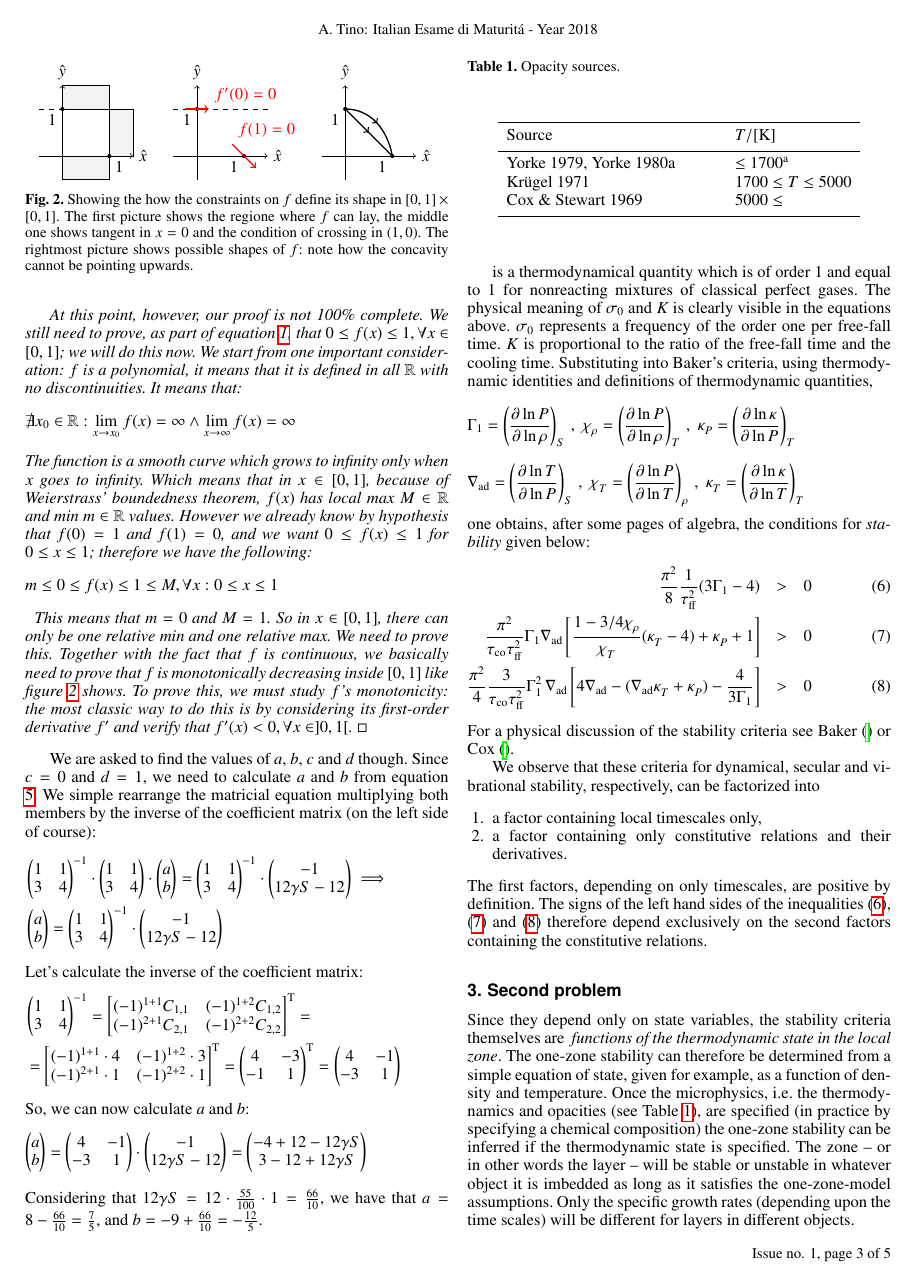
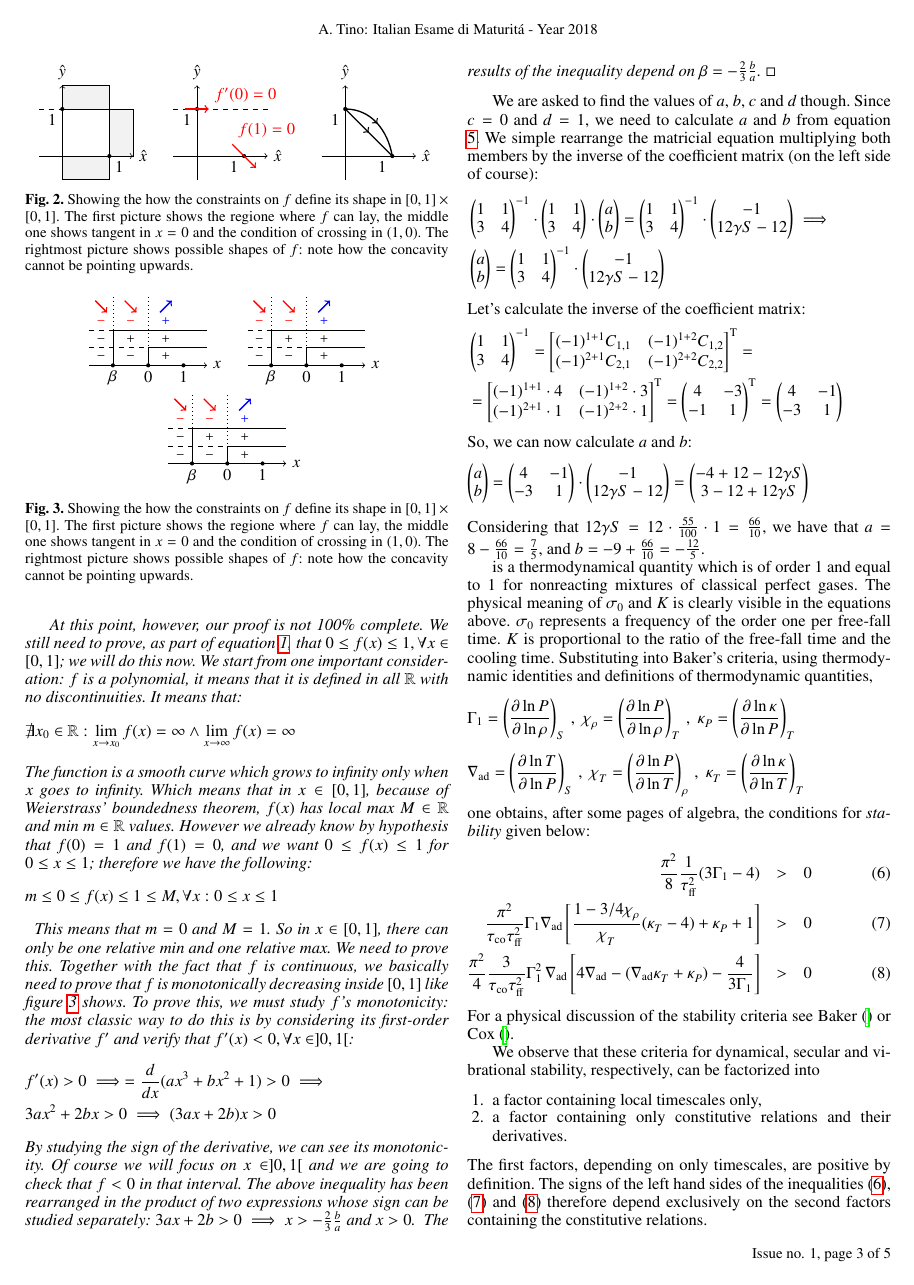
Before and after one commit to the-second-trial/the-second-trial, a LaTeX document (src/2018/i043/index.tex, which reads src/2018/i043/ch-p1.tex, src/2018/i043/fig-sign.tex): page 3 of 5. Compiled offline with pdfLaTeX.

Commit message:
First sign study picture

```diff
--- a/src/2018/i043/ch-p1.tex
+++ b/src/2018/i043/ch-p1.tex
@@ -262,7 +262,22 @@ with the fact that $f$ is continuous, we basically need to prove that $f$ is
 monotonically decreasing inside $[0,1]$ like figure \ref{fig:fshape} shows. To
 prove this, we must study $f$'s monotonicity: the most classic way to do this
 is by considering its first-order derivative $f^\prime$ and verify that
-$f^\prime(x) < 0, \forall x \in ]0,1[$.
+$f^\prime(x) < 0, \forall x \in ]0,1[$:
+\begin{align*}
+&f^\prime(x) > 0 \implies = \frac{d}{dx}(ax^3+bx^2+1) > 0 \implies \notag\\
+&3ax^2+2bx > 0 \implies (3ax + 2b) x > 0
+\end{align*}
+By studying the sign of the derivative, we can see its monotonicity. Of course we will
+focus on $x\in]0,1[$ and we are going to check that $f < 0$ in that interval. The above
+inequality has been rearranged in the product of two expressions whose sign can be
+studied separately: $3ax + 2b > 0 \implies x > -\frac{2}{3}\frac{b}{a}$ and $x > 0$.
+%
+% Figure
+%-----------------------------------------------------------
+\input{fig-sign}
+%-----------------------------------------------------------
+%
+The results of the inequality depend on $\beta = -\frac{2}{3}\frac{b}{a}$.
 $\square$
 \end{proof}
 \end{proposition}
--- /dev/null
+++ b/src/2018/i043/fig-sign.tex
@@ -0,0 +1,121 @@
+%
+% One column figure
+%-----------------------------------------------------------
+   \begin{figure}
+   \centering
+\tikzstyle{smallfig}=[scale=0.25]
+   %
+\begin{tikzpicture}[style=smallfig]
+\draw[thin,->] (0,0) -- (10,0) node[right] {$x$};
+
+\draw[dotted,thin,-] (2,0) -- (2,6);
+\draw[dotted,thin,-] (5,0) -- (5,6);
+
+\draw[dashed,thin,-] (0,1.5) -- (5,1.5);
+\draw[thin,-] (5,1.5) -- (10,1.5);
+\draw[thin,-] (5,0) -- (5,1.5);
+
+\draw[dashed,thin,-] (0,3) -- (2,3);
+\draw[thin,-] (2,3) -- (10,3);
+\draw[thin,-] (2,0) -- (2,3);
+
+\node[] at (1,0.75) {\tiny $-$};
+\node[] at (3.5,0.75) {\tiny $-$};
+\node[] at (6.5,0.75) {\tiny $+$};
+
+\node[] at (1,2.25) {\tiny $-$};
+\node[] at (3.5,2.25) {\tiny $+$};
+\node[] at (6.5,2.25) {\tiny $+$};
+
+\node[red] at (1,3.75) {\tiny $-$};
+\node[red] at (3.5,3.75) {\tiny $-$};
+\node[blue] at (6.5,3.75) {\tiny $+$};
+
+\draw[thick,->, red] (0.5,5.5) -- (1.5,4.5);
+\draw[thick,->, red] (3,5.5) -- (4,4.5);
+\draw[thick,->, blue] (6,4.5) -- (7,5.5);
+
+\fill (2,0) circle (5pt) node[below] {$\beta$};
+\fill (5,0) circle (5pt) node[below] {$0$};
+\fill (8,0) circle (5pt) node[below] {$1$};
+\end{tikzpicture}
+\quad
+\begin{tikzpicture}[style=smallfig]
+\draw[thin,->] (0,0) -- (10,0) node[right] {$x$};
+
+\draw[dotted,thin,-] (2,0) -- (2,6);
+\draw[dotted,thin,-] (5,0) -- (5,6);
+
+\draw[dashed,thin,-] (0,1.5) -- (5,1.5);
+\draw[thin,-] (5,1.5) -- (10,1.5);
+\draw[thin,-] (5,0) -- (5,1.5);
+
+\draw[dashed,thin,-] (0,3) -- (2,3);
+\draw[thin,-] (2,3) -- (10,3);
+\draw[thin,-] (2,0) -- (2,3);
+
+\node[] at (1,0.75) {\tiny $-$};
+\node[] at (3.5,0.75) {\tiny $-$};
+\node[] at (6.5,0.75) {\tiny $+$};
+
+\node[] at (1,2.25) {\tiny $-$};
+\node[] at (3.5,2.25) {\tiny $+$};
+\node[] at (6.5,2.25) {\tiny $+$};
+
+\node[red] at (1,3.75) {\tiny $-$};
+\node[red] at (3.5,3.75) {\tiny $-$};
+\node[blue] at (6.5,3.75) {\tiny $+$};
+
+\draw[thick,->, red] (0.5,5.5) -- (1.5,4.5);
+\draw[thick,->, red] (3,5.5) -- (4,4.5);
+\draw[thick,->, blue] (6,4.5) -- (7,5.5);
+
+\fill (2,0) circle (5pt) node[below] {$\beta$};
+\fill (5,0) circle (5pt) node[below] {$0$};
+\fill (8,0) circle (5pt) node[below] {$1$};
+\end{tikzpicture}
+\quad
+\begin{tikzpicture}[style=smallfig]
+\draw[thin,->] (0,0) -- (10,0) node[right] {$x$};
+
+\draw[dotted,thin,-] (2,0) -- (2,6);
+\draw[dotted,thin,-] (5,0) -- (5,6);
+
+\draw[dashed,thin,-] (0,1.5) -- (5,1.5);
+\draw[thin,-] (5,1.5) -- (10,1.5);
+\draw[thin,-] (5,0) -- (5,1.5);
+
+\draw[dashed,thin,-] (0,3) -- (2,3);
+\draw[thin,-] (2,3) -- (10,3);
+\draw[thin,-] (2,0) -- (2,3);
+
+\node[] at (1,0.75) {\tiny $-$};
+\node[] at (3.5,0.75) {\tiny $-$};
+\node[] at (6.5,0.75) {\tiny $+$};
+
+\node[] at (1,2.25) {\tiny $-$};
+\node[] at (3.5,2.25) {\tiny $+$};
+\node[] at (6.5,2.25) {\tiny $+$};
+
+\node[red] at (1,3.75) {\tiny $-$};
+\node[red] at (3.5,3.75) {\tiny $-$};
+\node[blue] at (6.5,3.75) {\tiny $+$};
+
+\draw[thick,->, red] (0.5,5.5) -- (1.5,4.5);
+\draw[thick,->, red] (3,5.5) -- (4,4.5);
+\draw[thick,->, blue] (6,4.5) -- (7,5.5);
+
+\fill (2,0) circle (5pt) node[below] {$\beta$};
+\fill (5,0) circle (5pt) node[below] {$0$};
+\fill (8,0) circle (5pt) node[below] {$1$};
+\end{tikzpicture}
+   %
+   \caption{Showing the how the constraints on $f$ define its shape
+   in $[0,1] \times [0,1]$. The first picture shows the regione where $f$
+   can lay, the middle one shows tangent in $x=0$ and the condition
+   of crossing in $(1,0)$. The rightmost picture shows possible
+   shapes of $f$: note how the concavity cannot be pointing upwards.}
+   \label{fig:fshape}
+   \end{figure}
+%-----------------------------------------------------------
+%
```
